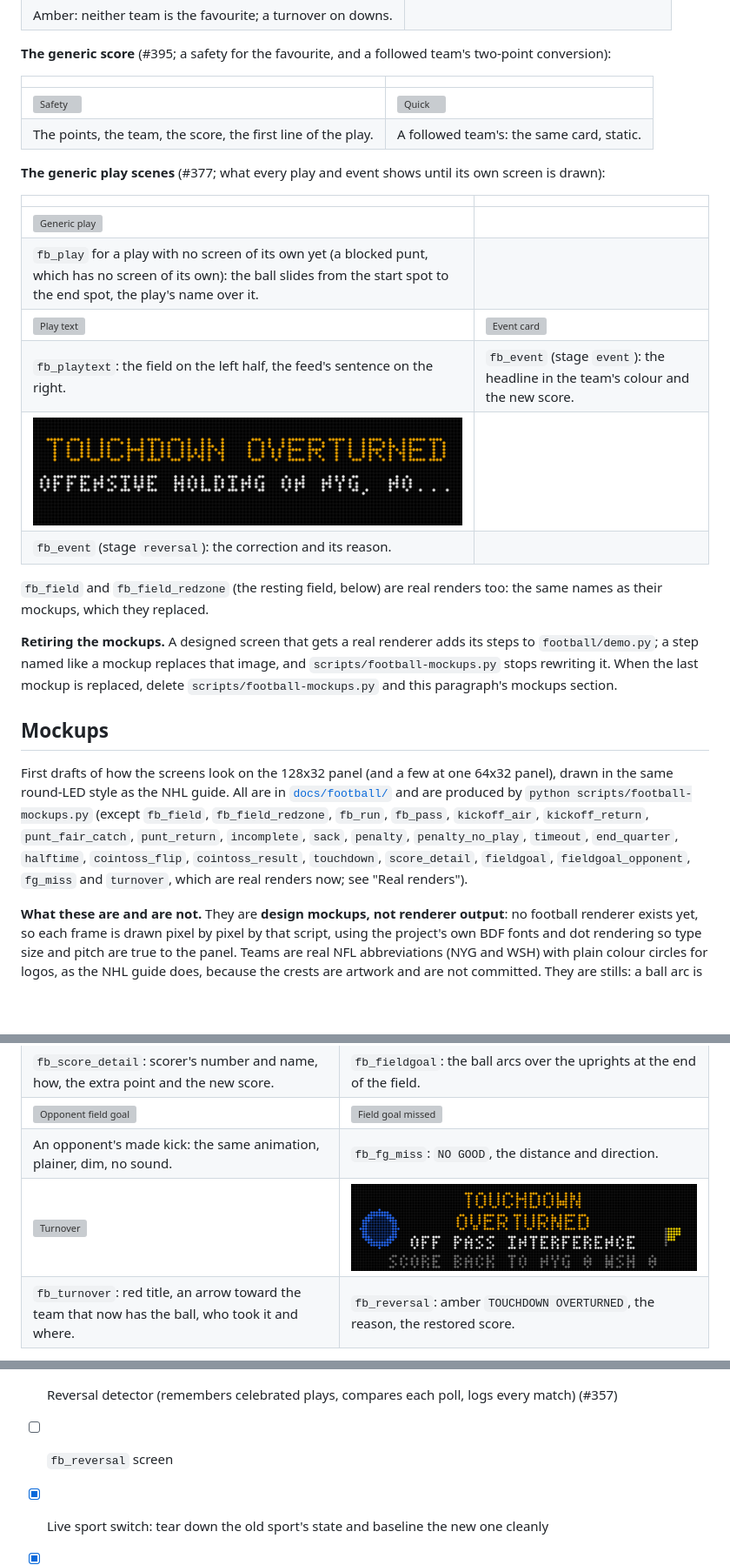
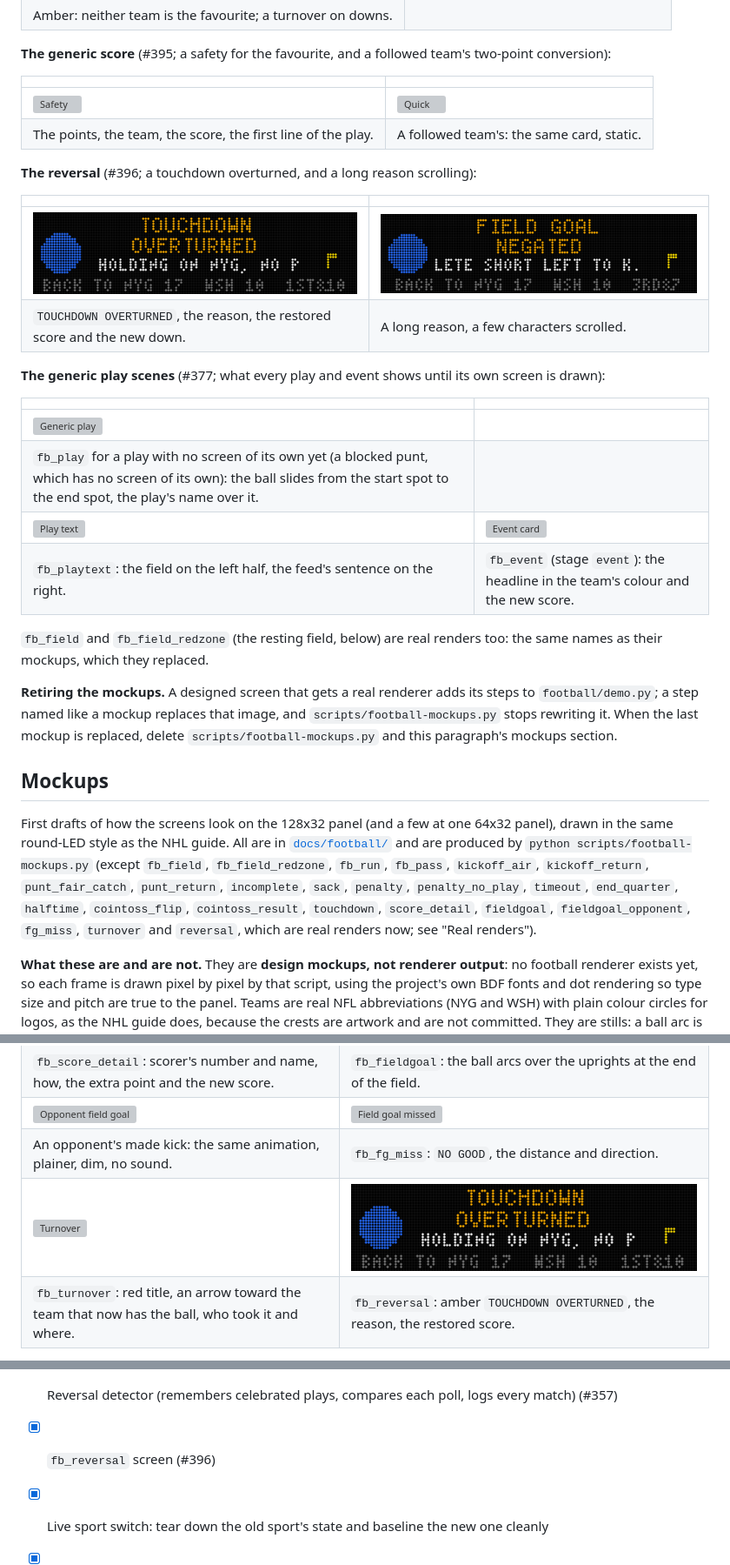
Before and after one commit to diggforbeer/scoreboard, a Markdown page: football_screen.md, 3 parts joined by grey strips. Shown at 87% size. Drawn GitHub-style; pictures changed too: docs/football/fb_event_reversal.png (deleted), docs/football/reversal.png, docs/football/reversal_scrolling.png (added); blank space fills up the shorter version; grey boxes are pictures that could not be loaded.

```diff
--- a/football_screen.md
+++ b/football_screen.md
@@ -1189,6 +1204,13 @@ test does the same. Nothing here touches `docs/screens/`.
 | ![Safety](docs/football/fb_score.png) | ![Quick](docs/football/fb_score_quick.png) |
 | The points, the team, the score, the first line of the play. | A followed team's: the same card, static. |
 
+**The reversal** (#396; a touchdown overturned, and a long reason scrolling):
+
+| | |
+|---|---|
+| ![Reversal](docs/football/reversal.png) | ![Scrolling reason](docs/football/reversal_scrolling.png) |
+| `TOUCHDOWN OVERTURNED`, the reason, the restored score and the new down. | A long reason, a few characters scrolled. |
+
 **The generic play scenes** (#377; what every play and event shows until its own screen is drawn):
 
 | | |
@@ -1197,8 +1219,6 @@ test does the same. Nothing here touches `docs/screens/`.
 | `fb_play` for a play with no screen of its own yet (a blocked punt, which has no screen of its own): the ball slides from the start spot to the end spot, the play's name over it. | |
 | ![Play text](docs/football/fb_playtext.png) | ![Event card](docs/football/fb_event_touchdown.png) |
 | `fb_playtext`: the field on the left half, the feed's sentence on the right. | `fb_event` (stage `event`): the headline in the team's colour and the new score. |
-| ![Reversal card](docs/football/fb_event_reversal.png) | |
-| `fb_event` (stage `reversal`): the correction and its reason. | |
 
 `fb_field` and `fb_field_redzone` (the resting field, below) are real renders too: the same
 names as their mockups, which they replaced.
@@ -1213,7 +1233,7 @@ names as their mockups, which they replaced.
 First drafts of how the screens look on the 128x32 panel (and a few at one 64x32
 panel), drawn in the same round-LED style as the NHL guide. All are in
 [`docs/football/`](docs/football/) and are produced by
-`python scripts/football-mockups.py` (except `fb_field`, `fb_field_redzone`, `fb_run`, `fb_pass`, `kickoff_air`, `kickoff_return`, `punt_fair_catch`, `punt_return`, `incomplete`, `sack`, `penalty`, `penalty_no_play`, `timeout`, `end_quarter`, `halftime`, `cointoss_flip`, `cointoss_result`, `touchdown`, `score_detail`, `fieldgoal`, `fieldgoal_opponent`, `fg_miss` and `turnover`, which are real
+`python scripts/football-mockups.py` (except `fb_field`, `fb_field_redzone`, `fb_run`, `fb_pass`, `kickoff_air`, `kickoff_return`, `punt_fair_catch`, `punt_return`, `incomplete`, `sack`, `penalty`, `penalty_no_play`, `timeout`, `end_quarter`, `halftime`, `cointoss_flip`, `cointoss_result`, `touchdown`, `score_detail`, `fieldgoal`, `fieldgoal_opponent`, `fg_miss`, `turnover` and `reversal`, which are real
 renders now; see "Real renders").
 
 **What these are and are not.** They are **design mockups, not renderer output**:
@@ -1500,7 +1520,7 @@ added later.
 - [ ] Per-team touchdown and field-goal sounds: lookup, playback, mute-button
       support, admin Audio tab slots and uploads, shipped defaults (see "Sounds")
 - [x] Reversal detector (remembers celebrated plays, compares each poll, logs every match) (#357)
-- [ ] `fb_reversal` screen
+- [x] `fb_reversal` screen (#396)
 - [x] Live sport switch: tear down the old sport's state and baseline the new one cleanly
 - [x] `[scoreboard] sport` setting and the admin page picker (#345); NFL favourite and followed teams (`[football]`), shown instead of the NHL pickers in NFL mode (#348)
 - [ ] Config and admin page settings
```
Also changed, not shown: other parts of football_screen.md (+15 -0 lines), 11 other files.
